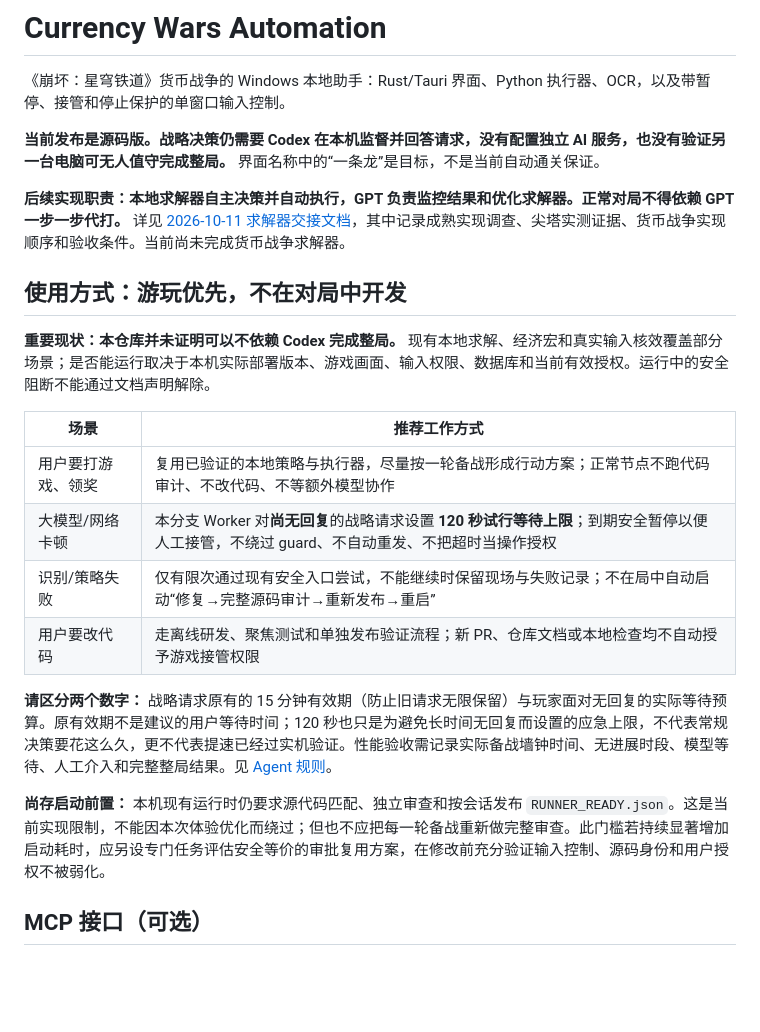
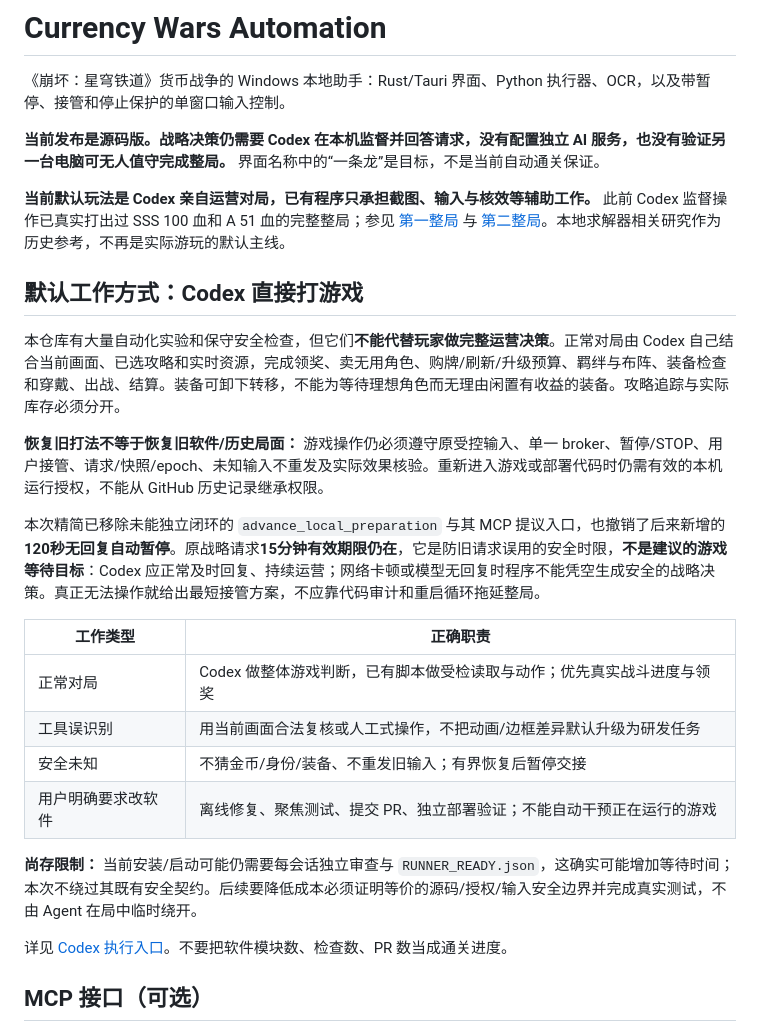
Before and after one commit to gkcc/Currency-Wars-Automation, a Markdown page: README.md, the part around the change. Drawn GitHub-style; blank space fills up the shorter version.

Commit message:
docs: make direct Codex gameplay the primary supported workflow

```diff
--- a/README.md
+++ b/README.md
@@ -4,22 +4,26 @@
 
 **当前发布是源码版。战略决策仍需要 Codex 在本机监督并回答请求，没有配置独立 AI 服务，也没有验证另一台电脑可无人值守完成整局。** 界面名称中的“一条龙”是目标，不是当前自动通关保证。
 
-**后续实现职责：本地求解器自主决策并自动执行，GPT 负责监控结果和优化求解器。正常对局不得依赖 GPT 一步一步代打。** 详见 [2026-10-11 求解器交接文档](handoff/2026-10-11/SOLVER_HANDOFF.md)，其中记录成熟实现调查、尖塔实测证据、货币战争实现顺序和验收条件。当前尚未完成货币战争求解器。
+**当前默认玩法是 Codex 亲自运营对局，已有程序只承担截图、输入与核效等辅助工作。** 此前 Codex 监督操作已真实打出过 SSS 100 血和 A 51 血的完整整局；参见 [第一整局](handoff/2026-10-08/ROOT_FULL_MATCH_REVIEW.html) 与 [第二整局](handoff/2026-10-08/ROOT_SECOND_MATCH_REVIEW.html)。本地求解器相关研究作为历史参考，不再是实际游玩的默认主线。
 
-## 使用方式：游玩优先，不在对局中开发
+## 默认工作方式：Codex 直接打游戏
 
-**重要现状：本仓库并未证明可以不依赖 Codex 完成整局。** 现有本地求解、经济宏和真实输入核效覆盖部分场景；是否能运行取决于本机实际部署版本、游戏画面、输入权限、数据库和当前有效授权。运行中的安全阻断不能通过文档声明解除。
+本仓库有大量自动化实验和保守安全检查，但它们**不能代替玩家做完整运营决策**。正常对局由 Codex 自己结合当前画面、已选攻略和实时资源，完成领奖、卖无用角色、购牌/刷新/升级预算、羁绊与布阵、装备检查和穿戴、出战、结算。装备可卸下转移，不能为等待理想角色而无理由闲置有收益的装备。攻略追踪与实际库存必须分开。
 
-| 场景 | 推荐工作方式 |
+**恢复旧打法不等于恢复旧软件/历史局面：** 游戏操作仍必须遵守原受控输入、单一 broker、暂停/STOP、用户接管、请求/快照/epoch、未知输入不重发及实际效果核验。重新进入游戏或部署代码时仍需有效的本机运行授权，不能从 GitHub 历史记录继承权限。
+
+本次精简已移除未能独立闭环的 `advance_local_preparation` 与其 MCP 提议入口，也撤销了后来新增的**120秒无回复自动暂停**。原战略请求**15分钟有效期限仍在**，它是防旧请求误用的安全时限，**不是建议的游戏等待目标**：Codex 应正常及时回复、持续运营；网络卡顿或模型无回复时程序不能凭空生成安全的战略决策。真正无法操作就给出最短接管方案，不应靠代码审计和重启循环拖延整局。
+
+| 工作类型 | 正确职责 |
 | --- | --- |
-| 用户要打游戏、领奖 | 复用已验证的本地策略与执行器，尽量按一轮备战形成行动方案；正常节点不跑代码审计、不改代码、不等额外模型协作 |
-| 大模型/网络卡顿 | 本分支 Worker 对**尚无回复**的战略请求设置 **120 秒试行等待上限**；到期安全暂停以便人工接管，不绕过 guard、不自动重发、不把超时当操作授权 |
-| 识别/策略失败 | 仅有限次通过现有安全入口尝试，不能继续时保留现场与失败记录；不在局中自动启动“修复→完整源码审计→重新发布→重启” |
-| 用户要改代码 | 走离线研发、聚焦测试和单独发布验证流程；新 PR、仓库文档或本地检查均不自动授予游戏接管权限 |
+| 正常对局 | Codex 做整体游戏判断，已有脚本做受检读取与动作；优先真实战斗进度与领奖 |
+| 工具误识别 | 用当前画面合法复核或人工式操作，不把动画/边框差异默认升级为研发任务 |
+| 安全未知 | 不猜金币/身份/装备、不重发旧输入；有界恢复后暂停交接 |
+| 用户明确要求改软件 | 离线修复、聚焦测试、提交 PR、独立部署验证；不能自动干预正在运行的游戏 |
 
-**请区分两个数字：** 战略请求原有的 15 分钟有效期（防止旧请求无限保留）与玩家面对无回复的实际等待预算。原有效期不是建议的用户等待时间；120 秒也只是为避免长时间无回复而设置的应急上限，不代表常规决策要花这么久，更不代表提速已经过实机验证。性能验收需记录实际备战墙钟时间、无进展时段、模型等待、人工介入和完整整局结果。见 [Agent 规则](AGENTS.md)。
+**尚存限制：** 当前安装/启动可能仍需要每会话独立审查与 `RUNNER_READY.json`，这确实可能增加等待时间；本次不绕过其既有安全契约。后续要降低成本必须证明等价的源码/授权/输入安全边界并完成真实测试，不由 Agent 在局中临时绕开。
 
-**尚存启动前置：** 本机现有运行时仍要求源代码匹配、独立审查和按会话发布 `RUNNER_READY.json`。这是当前实现限制，不能因本次体验优化而绕过；但也不应把每一轮备战重新做完整审查。此门槛若持续显著增加启动耗时，应另设专门任务评估安全等价的审批复用方案，在修改前充分验证输入控制、源码身份和用户授权不被弱化。
+详见 [Codex 执行入口](AGENTS.md)。不要把软件模块数、检查数、PR 数当成通关进度。
 
 ## MCP 接口（可选）
 
```
